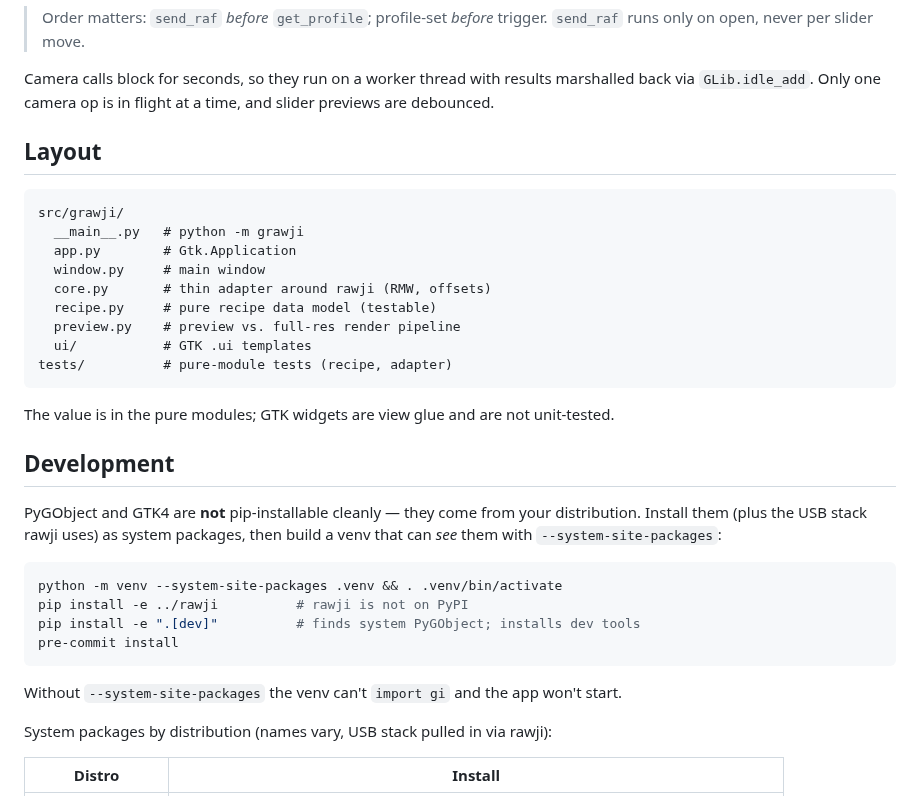
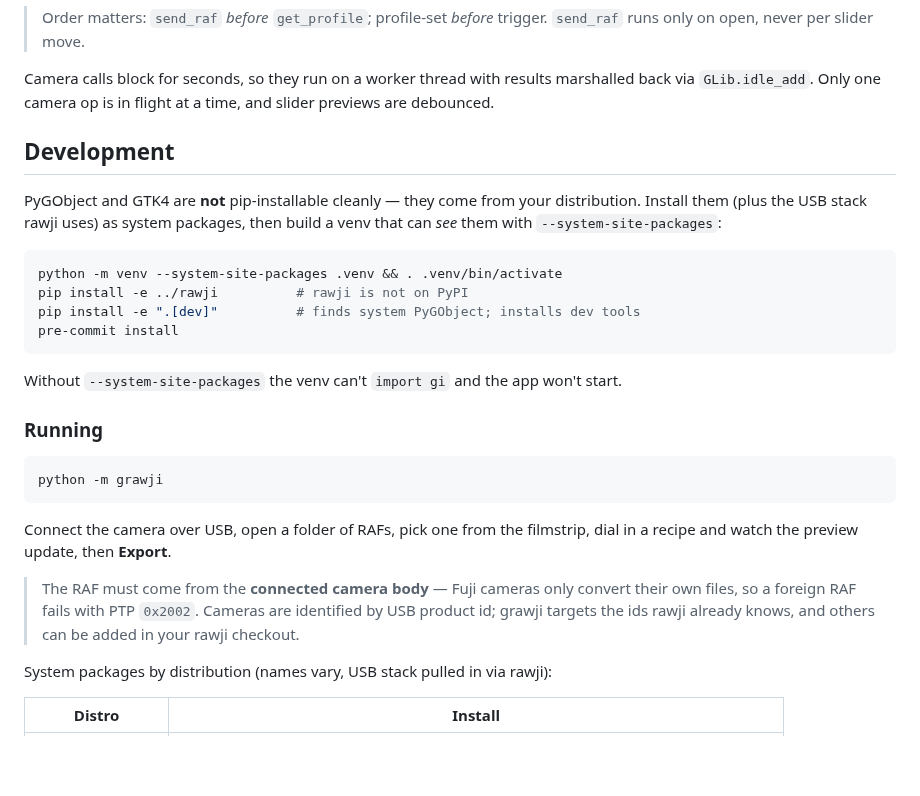
Before and after one commit to p5k369/grawji, a Markdown page: README.md, the part around one of its changes. Rendered like a GitHub page; blank space fills up the shorter version.

````diff
--- a/README.md
+++ b/README.md
@@ -26,22 +46,6 @@ Camera calls block for seconds, so they run on a worker thread with results
 marshalled back via `GLib.idle_add`. Only one camera op is in flight at a
 time, and slider previews are debounced.
 
-## Layout
-
-```
-src/grawji/
-  __main__.py   # python -m grawji
-  app.py        # Gtk.Application
-  window.py     # main window
-  core.py       # thin adapter around rawji (RMW, offsets)
-  recipe.py     # pure recipe data model (testable)
-  preview.py    # preview vs. full-res render pipeline
-  ui/           # GTK .ui templates
-tests/          # pure-module tests (recipe, adapter)
-```
-
-The value is in the pure modules; GTK widgets are view glue and are not
-unit-tested.
 
 ## Development
 
@@ -58,6 +62,20 @@ pre-commit install
 
 Without `--system-site-packages` the venv can't `import gi` and the app
 won't start.
+
+### Running
+
+```sh
+python -m grawji
+```
+
+Connect the camera over USB, open a folder of RAFs, pick one from the
+filmstrip, dial in a recipe and watch the preview update, then **Export**.
+
+> The RAF must come from the **connected camera body** — Fuji cameras only
+> convert their own files, so a foreign RAF fails with PTP `0x2002`. Cameras
+> are identified by USB product id; grawji targets the ids rawji already
+> knows, and others can be added in your rawji checkout.
 
 System packages by distribution (names vary, USB stack pulled in via rawji):
 
````
Also changed, not shown: other parts of README.md (+20 -4 lines), docs/screenshot.png (added), 17 other files.
